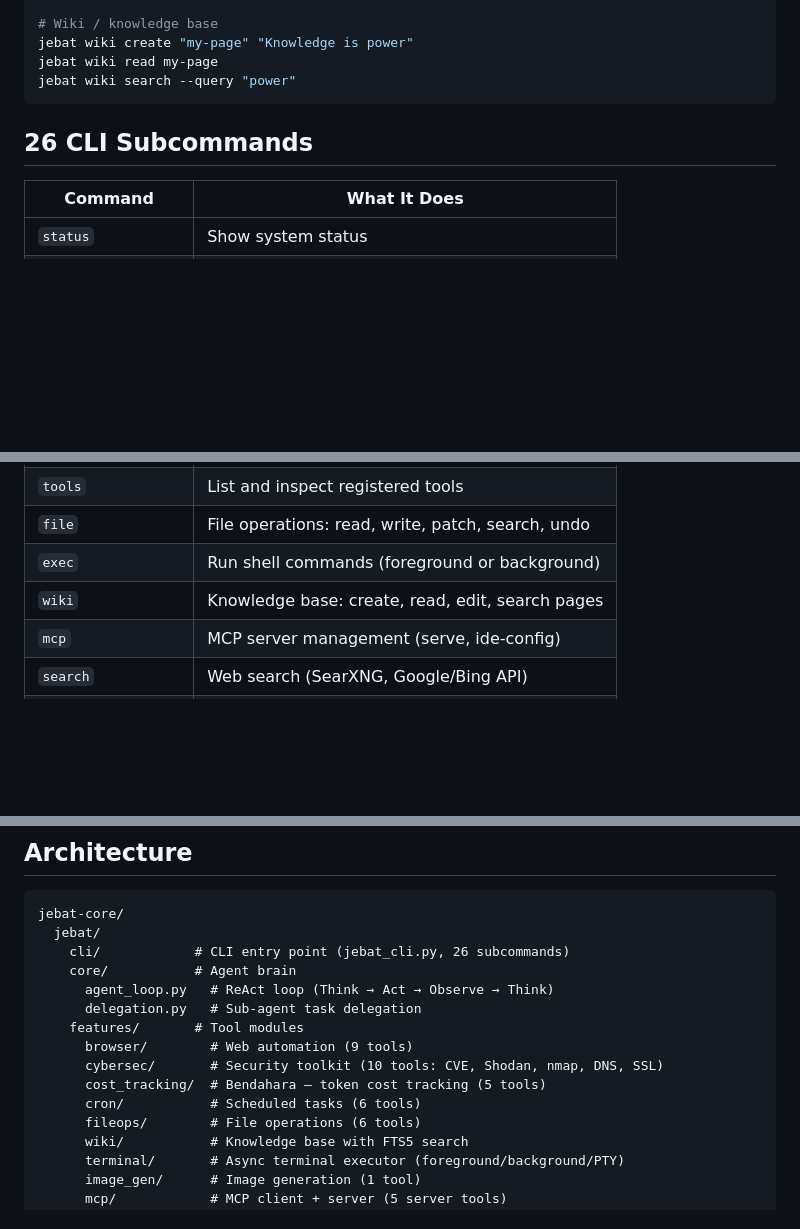
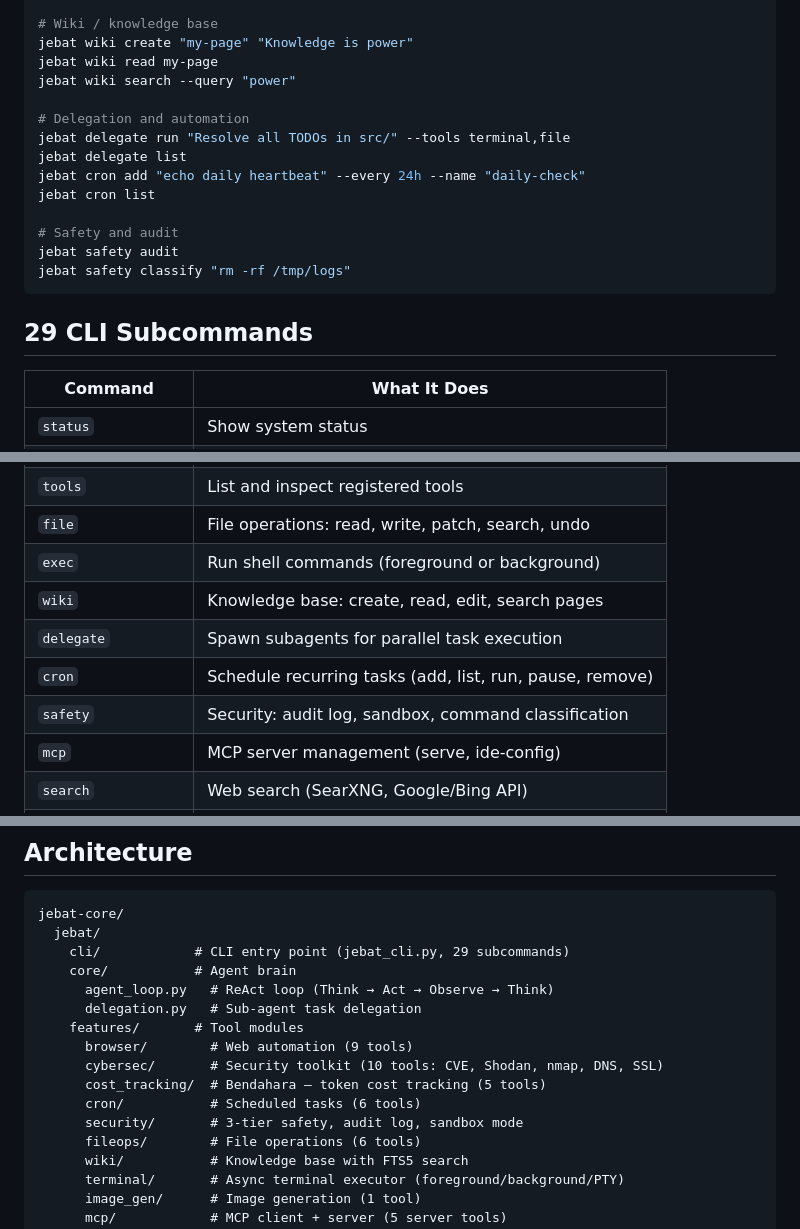
Before and after one commit to nusabyte-my/jebat-core, a Markdown page: README.md, 3 parts joined by grey strips. Drawn GitHub-style; blank space fills up the shorter version.

Commit message:
docs: update README for delegate/cron/safety, 29 subcommands, mark Phase 3 complete

````diff
--- a/README.md
+++ b/README.md
@@ -67,9 +67,19 @@ jebat exec "echo Hello from JEBAT"
 jebat wiki create "my-page" "Knowledge is power"
 jebat wiki read my-page
 jebat wiki search --query "power"
+
+# Delegation and automation
+jebat delegate run "Resolve all TODOs in src/" --tools terminal,file
+jebat delegate list
+jebat cron add "echo daily heartbeat" --every 24h --name "daily-check"
+jebat cron list
+
+# Safety and audit
+jebat safety audit
+jebat safety classify "rm -rf /tmp/logs"
 ```
 
-## 26 CLI Subcommands
+## 29 CLI Subcommands
 
 | Command | What It Does |
 |---------|-------------|
@@ -92,6 +102,9 @@ jebat wiki search --query "power"
 | `file` | File operations: read, write, patch, search, undo |
 | `exec` | Run shell commands (foreground or background) |
 | `wiki` | Knowledge base: create, read, edit, search pages |
+| `delegate` | Spawn subagents for parallel task execution |
+| `cron` | Schedule recurring tasks (add, list, run, pause, remove) |
+| `safety` | Security: audit log, sandbox, command classification |
 | `mcp` | MCP server management (serve, ide-config) |
 | `search` | Web search (SearXNG, Google/Bing API) |
 | `agent` | One-shot agent task with tool-calling |
@@ -107,7 +120,7 @@ jebat wiki search --query "power"
 ```
 jebat-core/
   jebat/
-    cli/            # CLI entry point (jebat_cli.py, 26 subcommands)
+    cli/            # CLI entry point (jebat_cli.py, 29 subcommands)
     core/           # Agent brain
       agent_loop.py   # ReAct loop (Think → Act → Observe → Think)
       delegation.py   # Sub-agent task delegation
@@ -116,6 +129,7 @@ jebat-core/
       cybersec/       # Security toolkit (10 tools: CVE, Shodan, nmap, DNS, SSL)
       cost_tracking/  # Bendahara — token cost tracking (5 tools)
       cron/           # Scheduled tasks (6 tools)
+      security/       # 3-tier safety, audit log, sandbox mode
       fileops/        # File operations (6 tools)
       wiki/           # Knowledge base with FTS5 search
       terminal/       # Async terminal executor (foreground/background/PTY)
````
